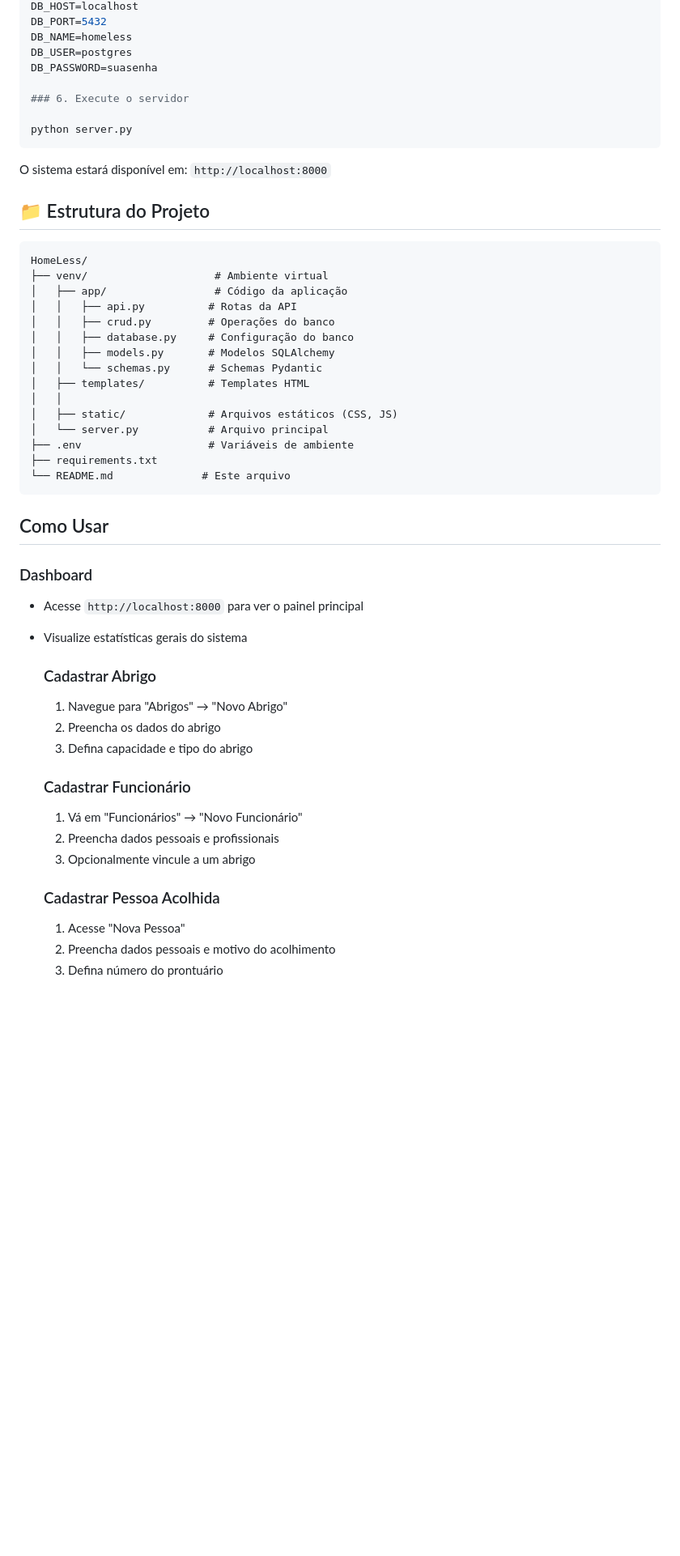
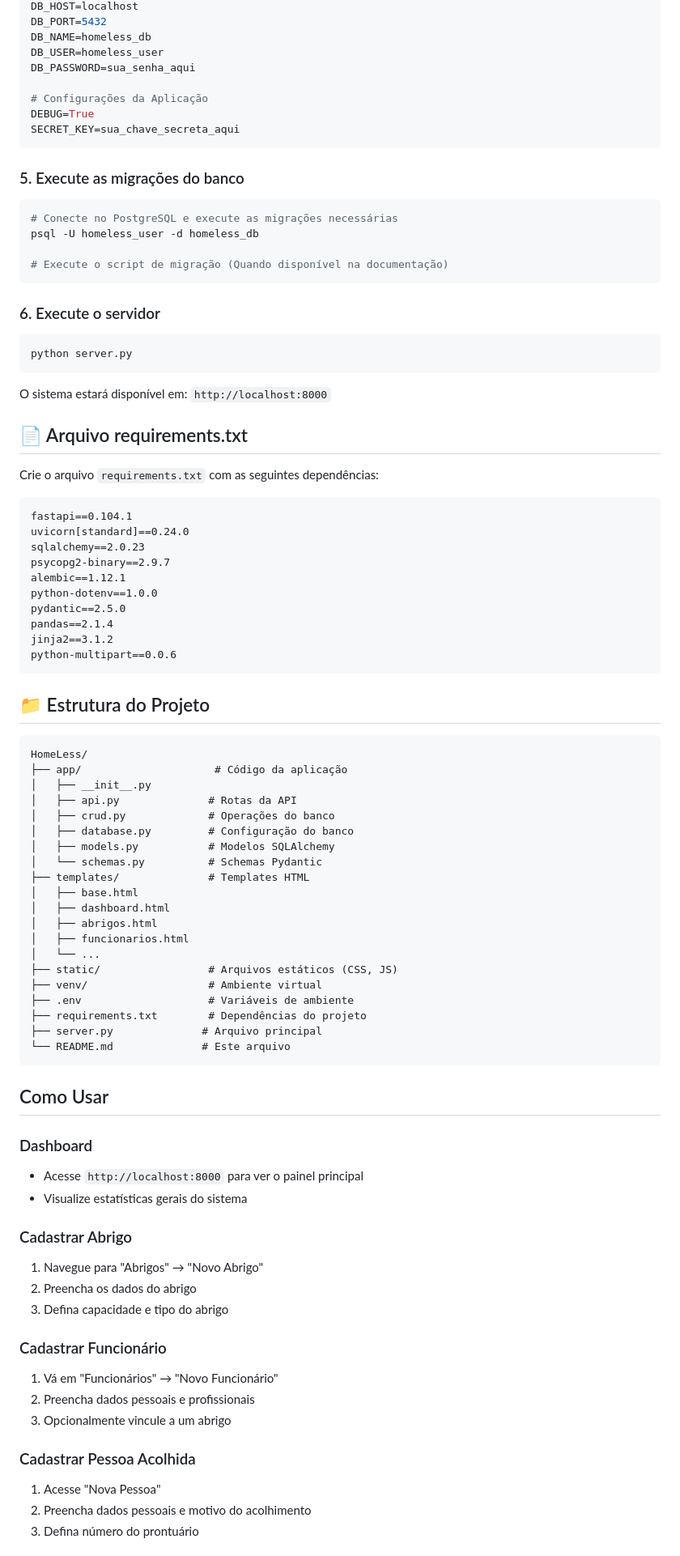
Before and after one commit to Gustavo-mts/computacao-nuvem, a Markdown page: README.md, the part around one of its changes. Shown at 81% size. GitHub-like rendering; blank space fills up the shorter version.

````diff
--- a/README.md
+++ b/README.md
@@ -66,33 +74,68 @@ DATABASE_URL=postgresql://postgres:suasenha@localhost:5432/homeless
 DB_HOST=localhost
 DB_PORT=5432
-DB_NAME=homeless
-DB_USER=postgres
-DB_PASSWORD=suasenha
+DB_NAME=homeless_db
+DB_USER=homeless_user
+DB_PASSWORD=sua_senha_aqui
+
+# Configurações da Aplicação
+DEBUG=True
+SECRET_KEY=sua_chave_secreta_aqui
+```
+
+### 5. Execute as migrações do banco
+```bash
+# Conecte no PostgreSQL e execute as migrações necessárias
+psql -U homeless_user -d homeless_db
+
+# Execute o script de migração (Quando disponível na documentação)
+```
 
 ### 6. Execute o servidor
-
+```bash
 python server.py
 ```
 
 O sistema estará disponível em: `http://localhost:8000`
 
+## 📄 Arquivo requirements.txt
+
+Crie o arquivo `requirements.txt` com as seguintes dependências:
+
+```text
+fastapi==0.104.1
+uvicorn[standard]==0.24.0
+sqlalchemy==2.0.23
+psycopg2-binary==2.9.7
+alembic==1.12.1
+python-dotenv==1.0.0
+pydantic==2.5.0
+pandas==2.1.4
+jinja2==3.1.2
+python-multipart==0.0.6
+```
+
 ## 📁 Estrutura do Projeto
 
 ```
 HomeLess/
-├── venv/                    # Ambiente virtual
-│   ├── app/                 # Código da aplicação
-│   │   ├── api.py          # Rotas da API
-│   │   ├── crud.py         # Operações do banco
-│   │   ├── database.py     # Configuração do banco
-│   │   ├── models.py       # Modelos SQLAlchemy
-│   │   └── schemas.py      # Schemas Pydantic
-│   ├── templates/          # Templates HTML
-│   │
-│   ├── static/             # Arquivos estáticos (CSS, JS)
-│   └── server.py           # Arquivo principal
+├── app/                     # Código da aplicação
+│   ├── __init__.py
+│   ├── api.py              # Rotas da API
+│   ├── crud.py             # Operações do banco
+│   ├── database.py         # Configuração do banco
+│   ├── models.py           # Modelos SQLAlchemy
+│   └── schemas.py          # Schemas Pydantic
+├── templates/              # Templates HTML
+│   ├── base.html
+│   ├── dashboard.html
+│   ├── abrigos.html
+│   ├── funcionarios.html
+│   └── ...
+├── static/                 # Arquivos estáticos (CSS, JS)
+├── venv/                   # Ambiente virtual
 ├── .env                    # Variáveis de ambiente
-├── requirements.txt
+├── requirements.txt        # Dependências do projeto
+├── server.py              # Arquivo principal
 └── README.md              # Este arquivo
 ```
 
@@ -102,18 +145,18 @@ HomeLess/
 - Acesse `http://localhost:8000` para ver o painel principal
 - Visualize estatísticas gerais do sistema
 
-  ### Cadastrar Abrigo
-  1. Navegue para "Abrigos" → "Novo Abrigo"
-  2. Preencha os dados do abrigo
-  3. Defina capacidade e tipo do abrigo
+### Cadastrar Abrigo
+1. Navegue para "Abrigos" → "Novo Abrigo"
+2. Preencha os dados do abrigo
+3. Defina capacidade e tipo do abrigo
 
-  ### Cadastrar Funcionário
-  1. Vá em "Funcionários" → "Novo Funcionário"
-  2. Preencha dados pessoais e profissionais
-  3. Opcionalmente vincule a um abrigo
+### Cadastrar Funcionário
+1. Vá em "Funcionários" → "Novo Funcionário"
+2. Preencha dados pessoais e profissionais
+3. Opcionalmente vincule a um abrigo
 
-  ### Cadastrar Pessoa Acolhida
-  1. Acesse "Nova Pessoa"
-  2. Preencha dados pessoais e motivo do acolhimento
-  3. Defina número do prontuário
+### Cadastrar Pessoa Acolhida
+1. Acesse "Nova Pessoa"
+2. Preencha dados pessoais e motivo do acolhimento
+3. Defina número do prontuário
 
````
Also changed, not shown: other parts of README.md (+86 -30 lines).
